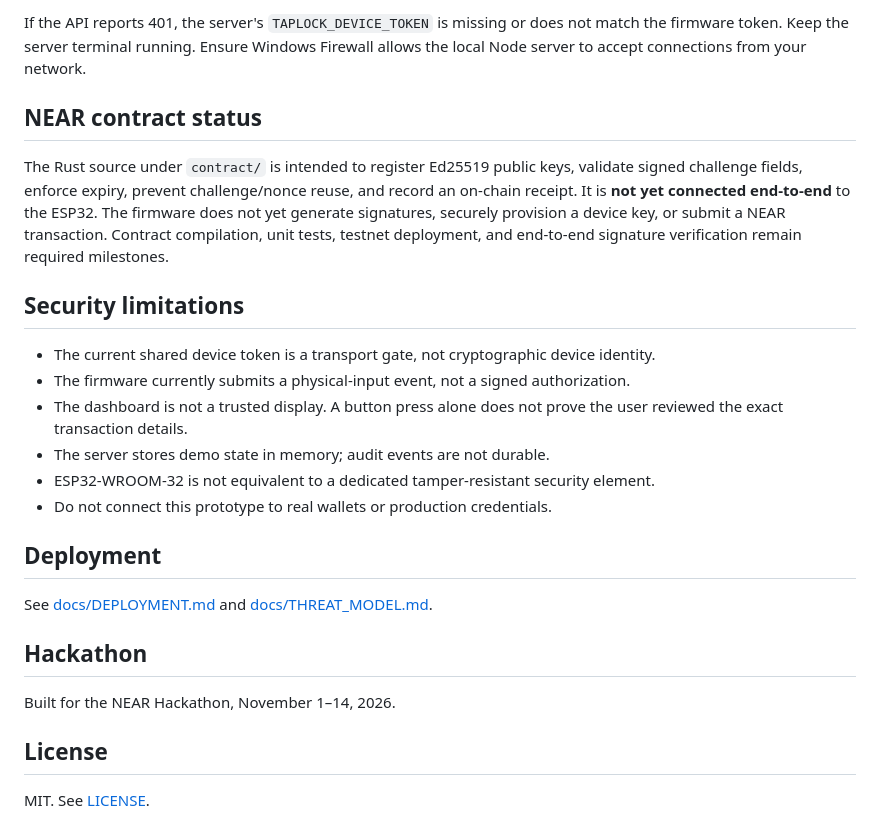
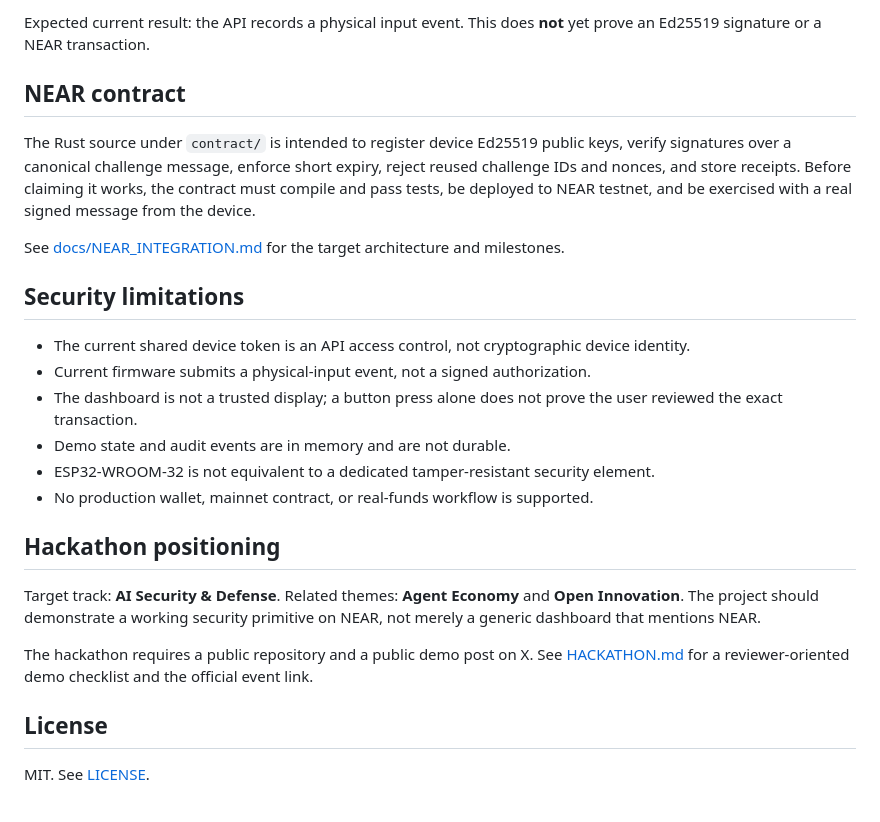
Before and after one commit to manex-tech/TapLock, a Markdown page: README.md, the part around one of its changes. Drawn GitHub-style.

```diff
--- a/README.md
+++ b/README.md
@@ -53,26 +67,26 @@ Open http://localhost:3000.
 
-If the API reports 401, the server's `TAPLOCK_DEVICE_TOKEN` is missing or does not match the firmware token. Keep the server terminal running. Ensure Windows Firewall allows the local Node server to accept connections from your network.
+Expected current result: the API records a physical input event. This does **not** yet prove an Ed25519 signature or a NEAR transaction.
 
-## NEAR contract status
+## NEAR contract
 
-The Rust source under `contract/` is intended to register Ed25519 public keys, validate signed challenge fields, enforce expiry, prevent challenge/nonce reuse, and record an on-chain receipt. It is **not yet connected end-to-end** to the ESP32. The firmware does not yet generate signatures, securely provision a device key, or submit a NEAR transaction. Contract compilation, unit tests, testnet deployment, and end-to-end signature verification remain required milestones.
+The Rust source under `contract/` is intended to register device Ed25519 public keys, verify signatures over a canonical challenge message, enforce short expiry, reject reused challenge IDs and nonces, and store receipts. Before claiming it works, the contract must compile and pass tests, be deployed to NEAR testnet, and be exercised with a real signed message from the device.
+
+See [docs/NEAR_INTEGRATION.md](docs/NEAR_INTEGRATION.md) for the target architecture and milestones.
 
 ## Security limitations
 
-- The current shared device token is a transport gate, not cryptographic device identity.
-- The firmware currently submits a physical-input event, not a signed authorization.
-- The dashboard is not a trusted display. A button press alone does not prove the user reviewed the exact transaction details.
-- The server stores demo state in memory; audit events are not durable.
+- The current shared device token is an API access control, not cryptographic device identity.
+- Current firmware submits a physical-input event, not a signed authorization.
+- The dashboard is not a trusted display; a button press alone does not prove the user reviewed the exact transaction.
+- Demo state and audit events are in memory and are not durable.
 - ESP32-WROOM-32 is not equivalent to a dedicated tamper-resistant security element.
-- Do not connect this prototype to real wallets or production credentials.
+- No production wallet, mainnet contract, or real-funds workflow is supported.
 
-## Deployment
+## Hackathon positioning
 
-See [docs/DEPLOYMENT.md](docs/DEPLOYMENT.md) and [docs/THREAT_MODEL.md](docs/THREAT_MODEL.md).
+Target track: **AI Security & Defense**. Related themes: **Agent Economy** and **Open Innovation**. The project should demonstrate a working security primitive on NEAR, not merely a generic dashboard that mentions NEAR.
 
-## Hackathon
-
-Built for the NEAR Hackathon, November 1–14, 2026.
+The hackathon requires a public repository and a public demo post on X. See [HACKATHON.md](HACKATHON.md) for a reviewer-oriented demo checklist and the official event link.
 
 ## License
 
```
Also changed, not shown: other parts of README.md (+38 -24 lines).
